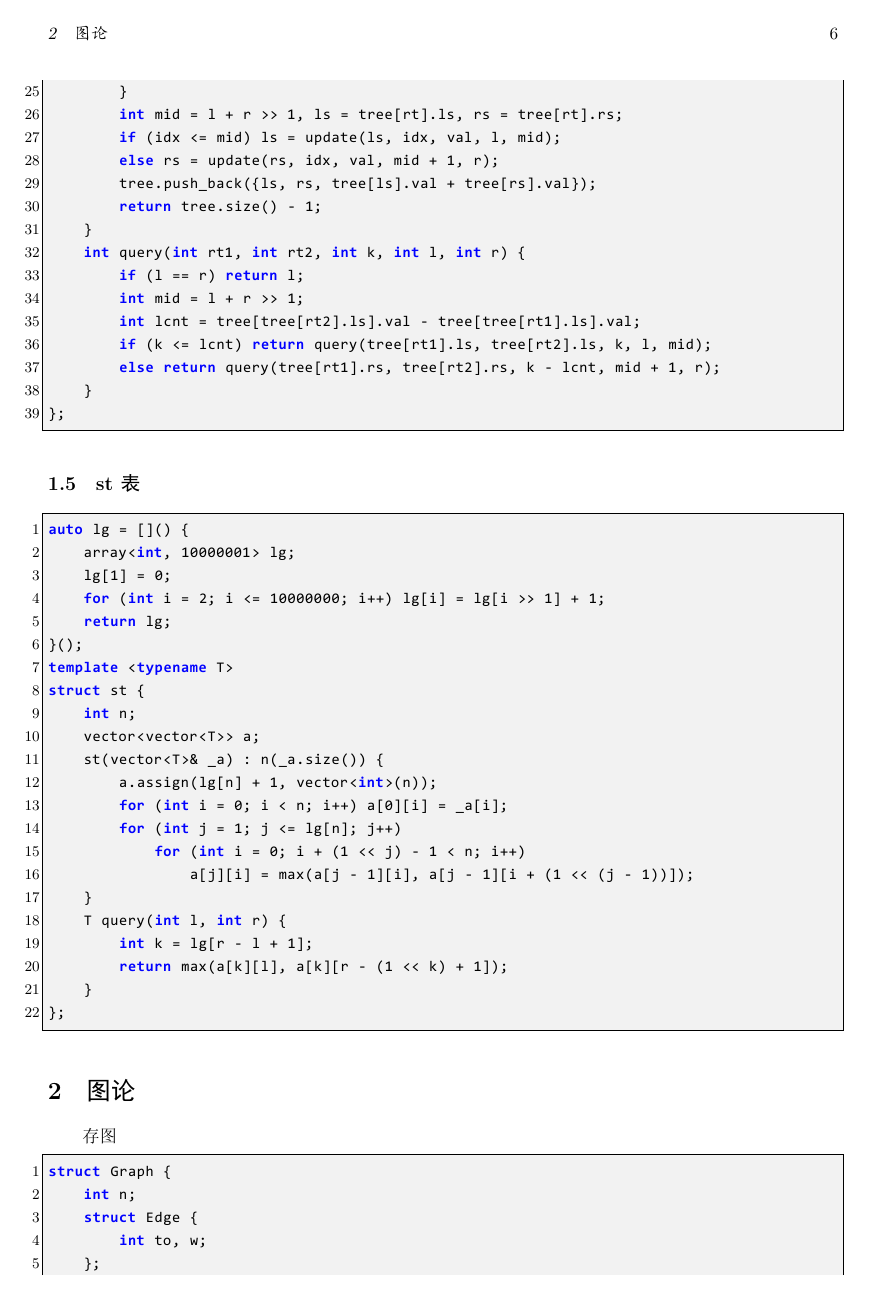
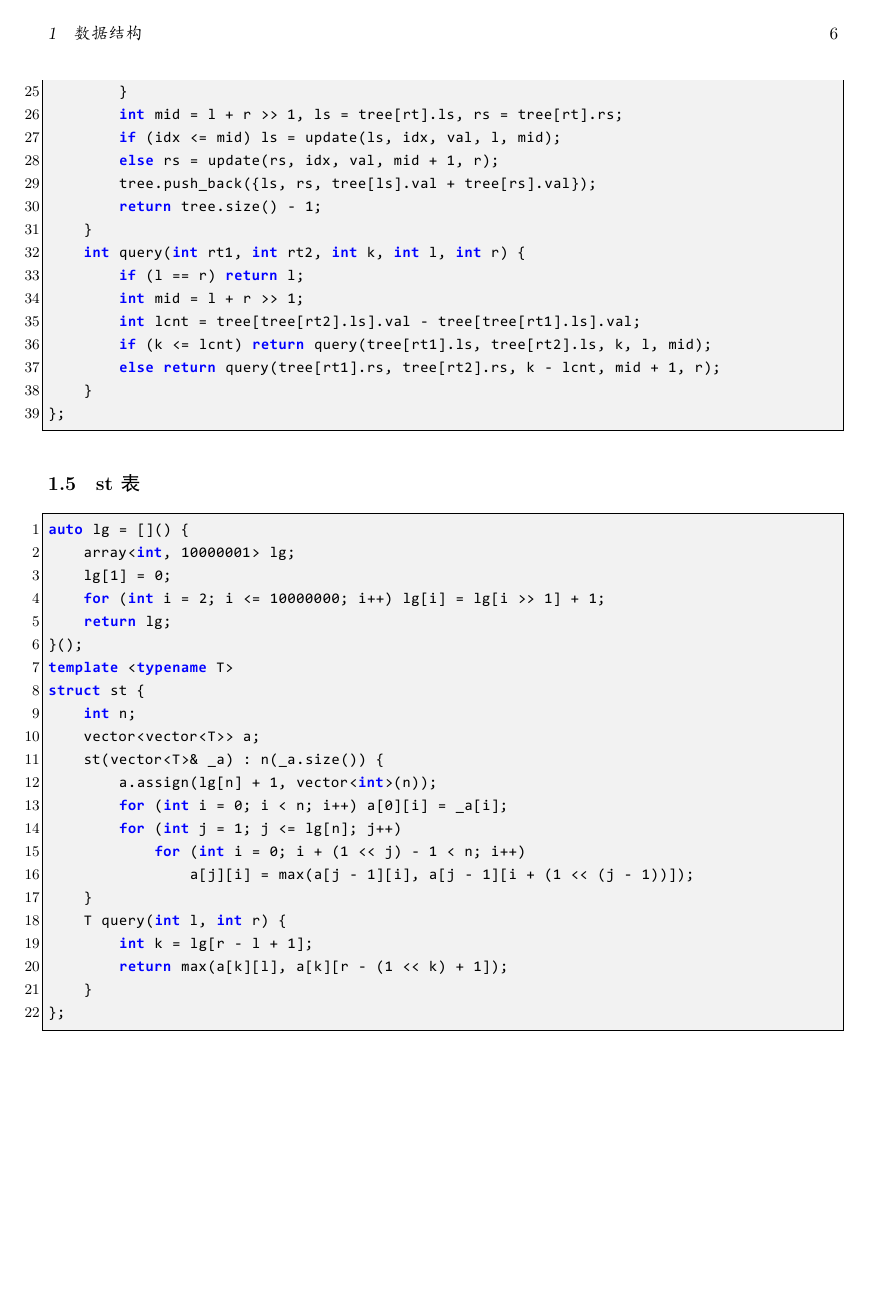
Before and after one commit to therehello/ACM-template, a LaTeX document (template.tex): page 7 of 26 before the commit and page 8 of 29 after it. The pictures show the PDF file template.pdf that the author committed with the source.

Commit message:
update tex

```diff
--- a/template.tex
+++ b/template.tex
@@ -1,5 +1,6 @@
 \documentclass[UTF8]{ctexart}
 \usepackage[a4paper,margin=2cm]{geometry}
+\usepackage{afterpage}
 \usepackage{xcolor}
 \usepackage{fontspec}
 \usepackage{listings}
@@ -31,6 +32,14 @@
   showstringspaces=false
 }
 
+\newcommand\blankpage{
+    \null
+    \thispagestyle{empty}
+    \addtocounter{page}{-1}
+    \newpage
+}
+
+
 \setmonofont{Consolas} % 设置代码字体
 
 \CTEXsetup[format={\Large\bfseries}]{section}
@@ -50,6 +59,8 @@
     {\fontsize{12pt}{0pt}\selectfont therehello\par} % 作者
     \today % 日期
 \end{titlepage}
+
+\blankpage
 
 \tableofcontents
 
@@ -316,6 +327,8 @@ struct st {
 };
 \end{lstlisting}
 
+\clearpage
+
 \section{图论}
 
 存图
@@ -515,6 +528,8 @@ void toposort(Graph& g, vector<int>& dis) {
 }
 \end{lstlisting}
 
+\clearpage
+
 \section{字符串}
 
 \subsection{kmp}
@@ -589,6 +604,8 @@ void manacher(const string& _s, vector<int>& r) {
     }
 }
 \end{lstlisting}
+
+\clearpage
 
 \section{数学}
 
@@ -725,6 +742,8 @@ Mat ksm(Mat a, ll b) {
     return res;
 }
 \end{lstlisting}
+
+\clearpage
 
 \section{计算几何}
 
@@ -925,6 +944,8 @@ vec intersection(const line &a, const line &b) {
                         b.direction.x * b.point.y - b.direction.y * b.point.x);
 }
 \end{lstlisting}
+
+\clearpage
 
 \section{杂项}
 
```
Also changed, not shown: template.pdf, 1 other file.
